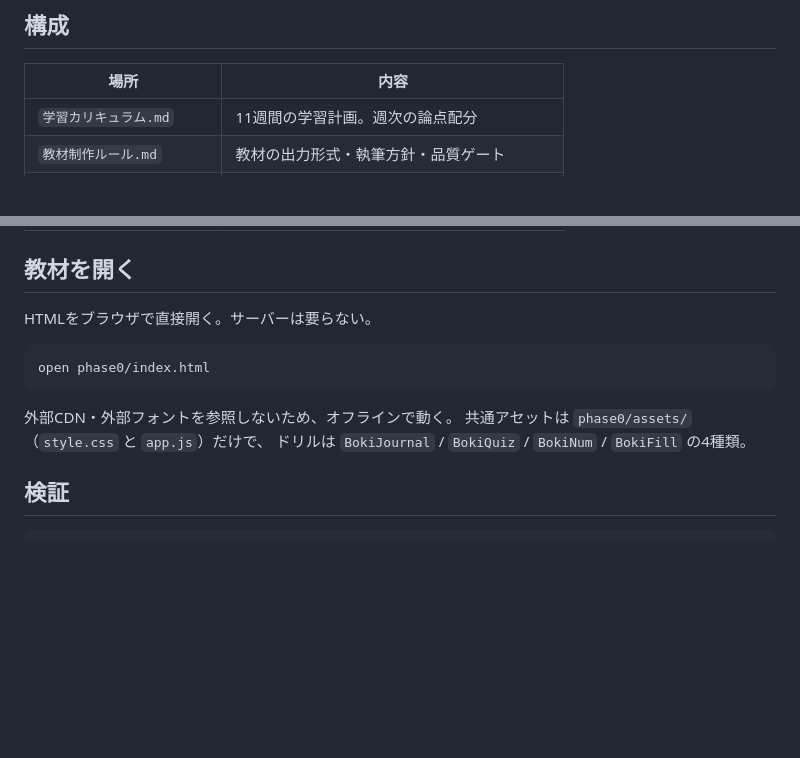
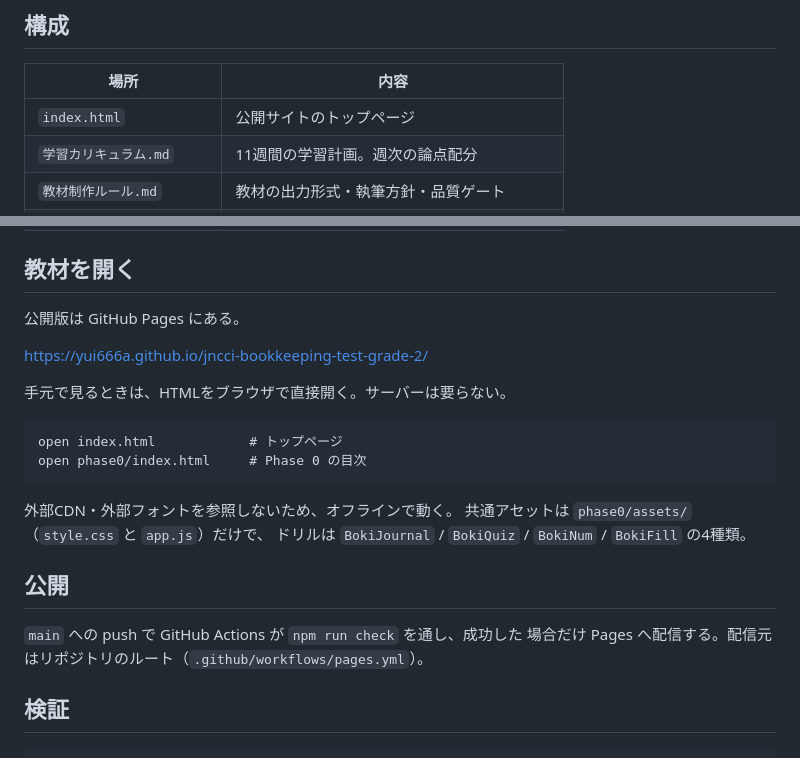
Before and after one commit to yui666a/jncci-bookkeeping-test-grade-2, a Markdown page: README.md, 2 parts joined by grey strips. Rendered like a GitHub page; blank space fills up the shorter version.

Commit message:
docs: READMEに公開URLと配信の仕組みを書く
教材の開き方がローカルのファイルを開く手順しかなく、公開したことが
リポジトリから読み取れない。

Co-Authored-By: Claude Opus 5 (1M context) <noreply@anthropic.com>
Claude-Session: https://claude.ai/code/session_01X4BpvaBVkQHQKFDN36RsrF

````diff
--- a/README.md
+++ b/README.md
@@ -9,6 +9,7 @@
 
 | 場所 | 内容 |
 |---|---|
+| `index.html` | 公開サイトのトップページ |
 | `学習カリキュラム.md` | 11週間の学習計画。週次の論点配分 |
 | `教材制作ルール.md` | 教材の出力形式・執筆方針・品質ゲート |
 | `出題範囲_最新確認メモ.md` | 出題範囲の確認結果 |
@@ -19,15 +20,25 @@
 
 ## 教材を開く
 
-HTMLをブラウザで直接開く。サーバーは要らない。
+公開版は GitHub Pages にある。
+
+<https://yui666a.github.io/jncci-bookkeeping-test-grade-2/>
+
+手元で見るときは、HTMLをブラウザで直接開く。サーバーは要らない。
 
 ```
-open phase0/index.html
+open index.html            # トップページ
+open phase0/index.html     # Phase 0 の目次
 ```
 
 外部CDN・外部フォントを参照しないため、オフラインで動く。
 共通アセットは `phase0/assets/`（`style.css` と `app.js`）だけで、
 ドリルは `BokiJournal` / `BokiQuiz` / `BokiNum` / `BokiFill` の4種類。
+
+## 公開
+
+`main` への push で GitHub Actions が `npm run check` を通し、成功した
+場合だけ Pages へ配信する。配信元はリポジトリのルート（`.github/workflows/pages.yml`）。
 
 ## 検証
 
````
